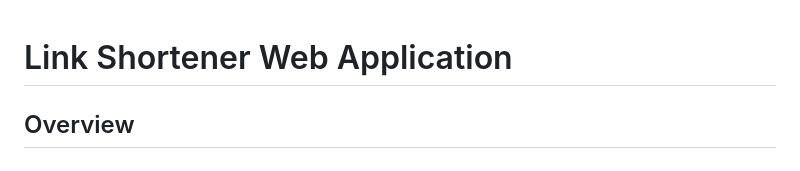
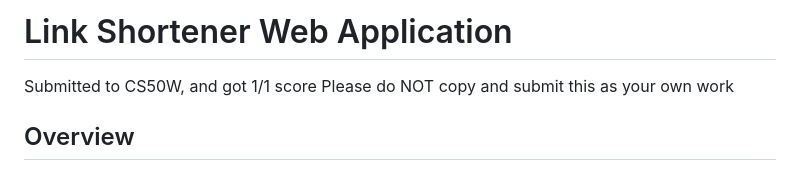
Before and after one commit to VirakbothSoth/Virakboths-Link-Shortener, a Markdown page: README.md, the part around the change. GitHub-like rendering.

```diff
--- a/README.md
+++ b/README.md
@@ -1,5 +1,7 @@
+# Link Shortener Web Application
 
-# Link Shortener Web Application
+Submitted to CS50W, and got 1/1 score
+Please do NOT copy and submit this as your own work
 
 ## Overview
 
```
